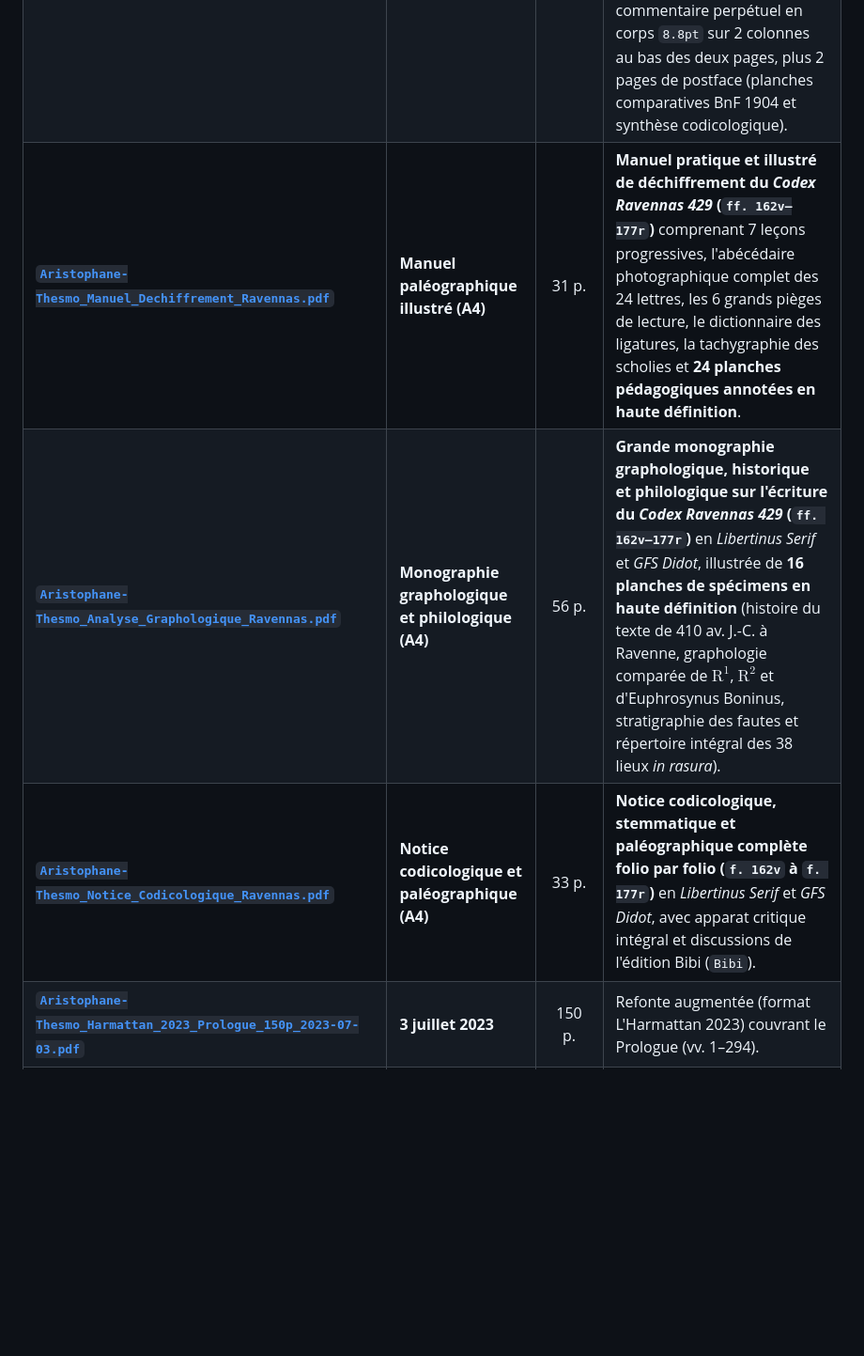
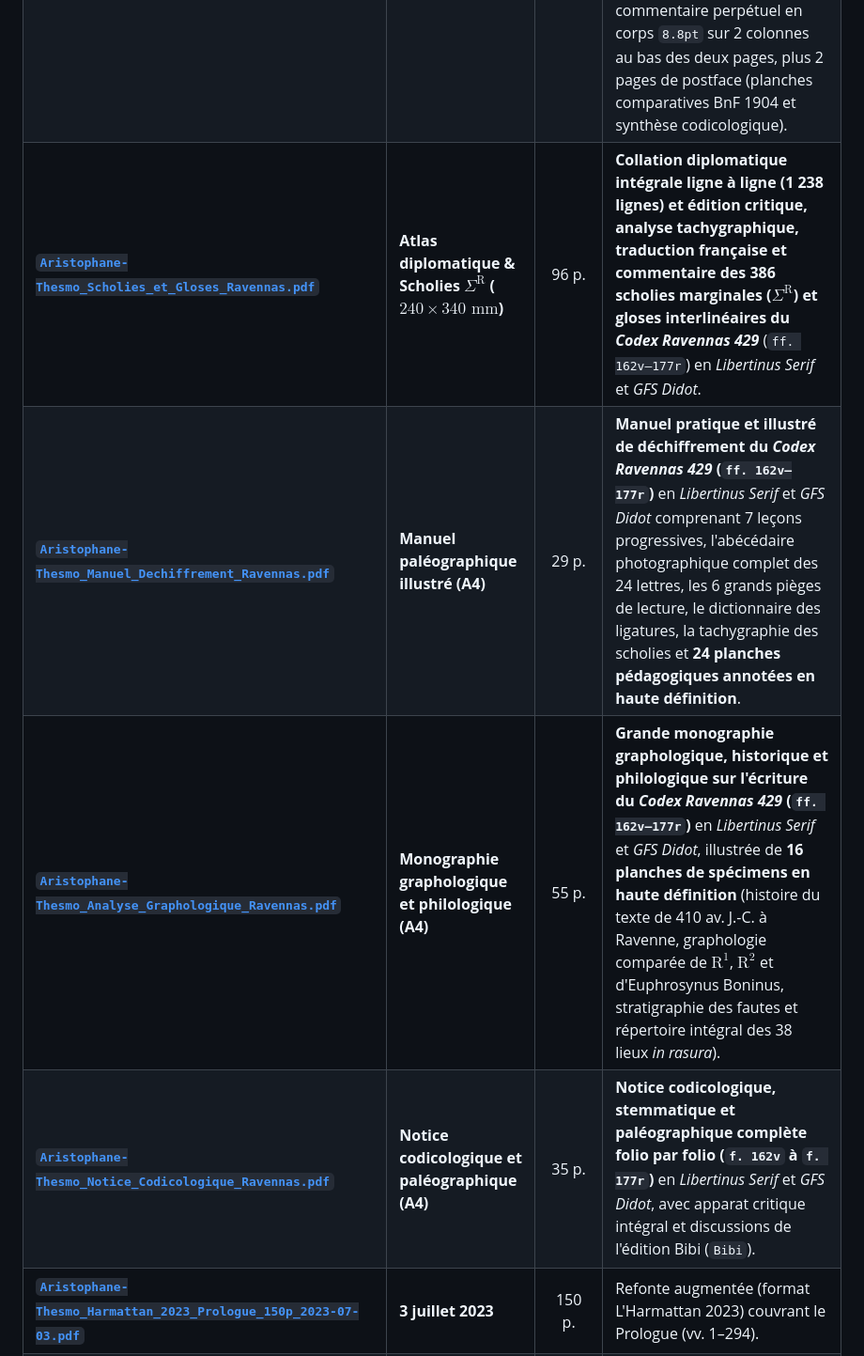
Before and after one commit to Ludwig-H/Thesmophories, a Markdown page: README.md, the part around one of its changes. Shown at 94% size. GitHub-like rendering; blank space fills up the shorter version.

Commit message:
Synchroniser pdf/Aristophane-Thesmo_Scholies_et_Gloses_Ravennas.pdf et mettre à jour README.md

```diff
--- a/README.md
+++ b/README.md
@@ -36,9 +36,10 @@ Nouvelle édition critique des *Thesmophories* (*Θεσμοφοριάζουσα
 | :--- | :--- | :---: | :--- |
 | **[`Aristophane-Thesmo_Edition_4_pages_Ravennas.pdf`](pdf/Aristophane-Thesmo_Edition_4_pages_Ravennas.pdf)** | **Nouvelle édition ($240 \times 340\text{ mm}$)** | 124 p. | **Corps complet de la nouvelle édition philologique, paléographique et scénique sur 4 pages par folio (`ff. 162v–177r`, vv. 1–1231)** en *Libertinus Serif* et *GFS Didot* : 3 pages liminaires + 30 séquences strictes de 4 pages (1. Transcription diplomatique corrigée de `R` + apparat critique en fin de ligne + *loci paralleli* + 384 scholies marginales $\Sigma^{\text{R}}$ + commentaire paléographique ; 2. Fac-similé recadré sur la zone écrite et harmonisé sans aucune troncature ; 3. Texte grec établi avec structure scénique + commentaire ; 4. Traduction française enrichie de didascalies + commentaire) + 1 page de table synoptique des 30 folios. |
 | **[`Aristophane-Thesmo_Edition_4_pages_Ravennas_Integrale.pdf`](pdf/Aristophane-Thesmo_Edition_4_pages_Ravennas_Integrale.pdf)** | **Nouvelle édition ($240 \times 340\text{ mm}$)** | 218 p. | **Édition intégrale en grands caractères sur 4 pages (`ff. 162v–177r`, vv. 1–1231)** en *Libertinus Serif* et *GFS Didot* : les 30 doubles pages paléographiques du *Ravennas* (avec scholies $\Sigma^{\text{R}}$ et planches recadrées et harmonisées) suivies pour chaque folio du texte grec établi, de la traduction française enrichie de didascalies et de l'intégralité *in extenso* du commentaire perpétuel en corps `8.8pt` sur 2 colonnes au bas des deux pages, plus 2 pages de postface (planches comparatives BnF 1904 et synthèse codicologique). |
-| **[`Aristophane-Thesmo_Manuel_Dechiffrement_Ravennas.pdf`](pdf/Aristophane-Thesmo_Manuel_Dechiffrement_Ravennas.pdf)** | **Manuel paléographique illustré (A4)** | 31 p. | **Manuel pratique et illustré de déchiffrement du *Codex Ravennas 429* (`ff. 162v–177r`)** comprenant 7 leçons progressives, l'abécédaire photographique complet des 24 lettres, les 6 grands pièges de lecture, le dictionnaire des ligatures, la tachygraphie des scholies et **24 planches pédagogiques annotées en haute définition**. |
-| **[`Aristophane-Thesmo_Analyse_Graphologique_Ravennas.pdf`](pdf/Aristophane-Thesmo_Analyse_Graphologique_Ravennas.pdf)** | **Monographie graphologique et philologique (A4)** | 56 p. | **Grande monographie graphologique, historique et philologique sur l'écriture du *Codex Ravennas 429* (`ff. 162v–177r`)** en *Libertinus Serif* et *GFS Didot*, illustrée de **16 planches de spécimens en haute définition** (histoire du texte de 410 av. J.-C. à Ravenne, graphologie comparée de $\text{R}^1$, $\text{R}^2$ et d'Euphrosynus Boninus, stratigraphie des fautes et répertoire intégral des 38 lieux *in rasura*). |
-| **[`Aristophane-Thesmo_Notice_Codicologique_Ravennas.pdf`](pdf/Aristophane-Thesmo_Notice_Codicologique_Ravennas.pdf)** | **Notice codicologique et paléographique (A4)** | 33 p. | **Notice codicologique, stemmatique et paléographique complète folio par folio (`f. 162v` à `f. 177r`)** en *Libertinus Serif* et *GFS Didot*, avec apparat critique intégral et discussions de l'édition Bibi (`Bibi`). |
+| **[`Aristophane-Thesmo_Scholies_et_Gloses_Ravennas.pdf`](pdf/Aristophane-Thesmo_Scholies_et_Gloses_Ravennas.pdf)** | **Atlas diplomatique & Scholies $\Sigma^{\text{R}}$ ($240 \times 340\text{ mm}$)** | 96 p. | **Collation diplomatique intégrale ligne à ligne (1 238 lignes) et édition critique, analyse tachygraphique, traduction française et commentaire des 386 scholies marginales ($\Sigma^{\text{R}}$) et gloses interlinéaires du *Codex Ravennas 429*** (`ff. 162v–177r`) en *Libertinus Serif* et *GFS Didot*. |
+| **[`Aristophane-Thesmo_Manuel_Dechiffrement_Ravennas.pdf`](pdf/Aristophane-Thesmo_Manuel_Dechiffrement_Ravennas.pdf)** | **Manuel paléographique illustré (A4)** | 29 p. | **Manuel pratique et illustré de déchiffrement du *Codex Ravennas 429* (`ff. 162v–177r`)** en *Libertinus Serif* et *GFS Didot* comprenant 7 leçons progressives, l'abécédaire photographique complet des 24 lettres, les 6 grands pièges de lecture, le dictionnaire des ligatures, la tachygraphie des scholies et **24 planches pédagogiques annotées en haute définition**. |
+| **[`Aristophane-Thesmo_Analyse_Graphologique_Ravennas.pdf`](pdf/Aristophane-Thesmo_Analyse_Graphologique_Ravennas.pdf)** | **Monographie graphologique et philologique (A4)** | 55 p. | **Grande monographie graphologique, historique et philologique sur l'écriture du *Codex Ravennas 429* (`ff. 162v–177r`)** en *Libertinus Serif* et *GFS Didot*, illustrée de **16 planches de spécimens en haute définition** (histoire du texte de 410 av. J.-C. à Ravenne, graphologie comparée de $\text{R}^1$, $\text{R}^2$ et d'Euphrosynus Boninus, stratigraphie des fautes et répertoire intégral des 38 lieux *in rasura*). |
+| **[`Aristophane-Thesmo_Notice_Codicologique_Ravennas.pdf`](pdf/Aristophane-Thesmo_Notice_Codicologique_Ravennas.pdf)** | **Notice codicologique et paléographique (A4)** | 35 p. | **Notice codicologique, stemmatique et paléographique complète folio par folio (`f. 162v` à `f. 177r`)** en *Libertinus Serif* et *GFS Didot*, avec apparat critique intégral et discussions de l'édition Bibi (`Bibi`). |
 | **[`Aristophane-Thesmo_Harmattan_2023_Prologue_150p_2023-07-03.pdf`](pdf/Aristophane-Thesmo_Harmattan_2023_Prologue_150p_2023-07-03.pdf)** | **3 juillet 2023** | 150 p. | Refonte augmentée (format L'Harmattan 2023) couvrant le Prologue (vv. 1–294). |
 | **[`Aristophane-Thesmo_Annexes_110p_2022-10-19.pdf`](pdf/Aristophane-Thesmo_Annexes_110p_2022-10-19.pdf)** | **19 octobre 2022** | 110 p. | **Version la plus récente et augmentée des Annexes illustrées** (110 pages contre 94 pages dans l'édition du 5 octobre 2022). |
 | **[`Les_Thesmophories_dAristophane_236p_2022-10-09.pdf`](pdf/Les_Thesmophories_dAristophane_236p_2022-10-09.pdf)** | **9 octobre 2022** | 236 p. | **Version révisée du corps de l'ouvrage** (Introduction + Texte grec, traduction, apparats et commentaire intégral vv. 1–1231 + Index, sans les annexes). |
```
Also changed, not shown: other parts of README.md (+2 -1 lines).
